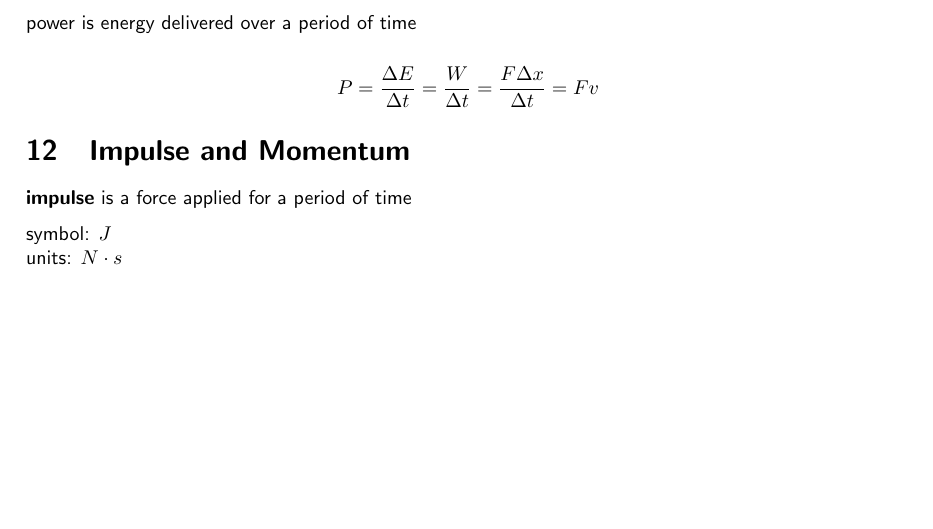
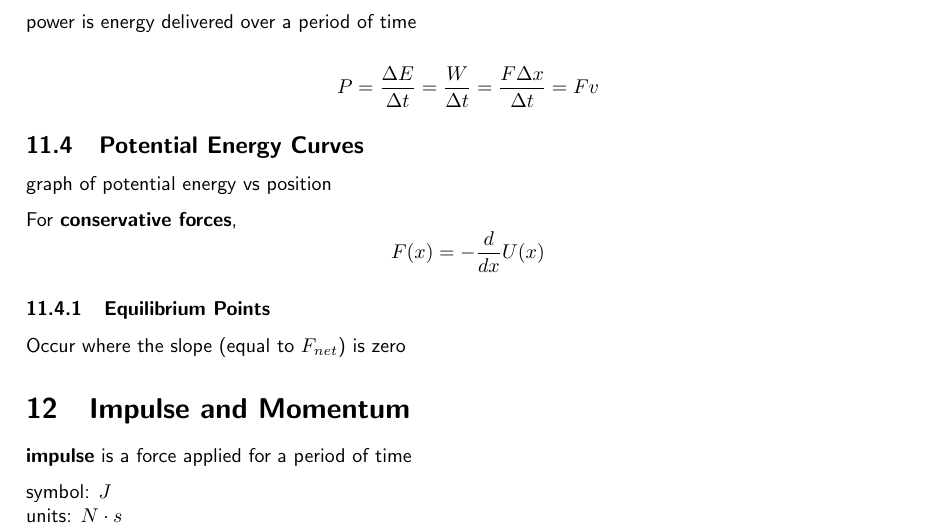
Before and after one commit to mbokinala/ap-physics-notes, a LaTeX document (sem-1/ap-physics-c-notes.tex): part of page 13 of 14, cut so that both start at the same text, the shorter picture padded with empty space. Compiled offline with pdfLaTeX.

Commit message:
add section Potential Energy Curves

```diff
--- a/sem-1/ap-physics-c-notes.tex
+++ b/sem-1/ap-physics-c-notes.tex
@@ -547,6 +547,18 @@ power is energy delivered over a period of time
     P = \frac{\Delta E}{\Delta t} = \frac{W}{\Delta t} = \frac{F \Delta x}{\Delta t} = Fv
 \end{equation*}
 
+\subsection{Potential Energy Curves}
+graph of potential energy vs position
+
+For \textbf{conservative forces},
+\begin{equation*}
+    F(x) = -\frac{d}{dx} U(x)
+\end{equation*}
+
+\subsubsection{Equilibrium Points}
+Occur where the slope (equal to $F_{net}$) is zero
+
+
 \section{Impulse and Momentum}
 \textbf{impulse} is a force applied for a period of time
 
```
Also changed, not shown: sem-1/ap-physics-c-notes.pdf.
